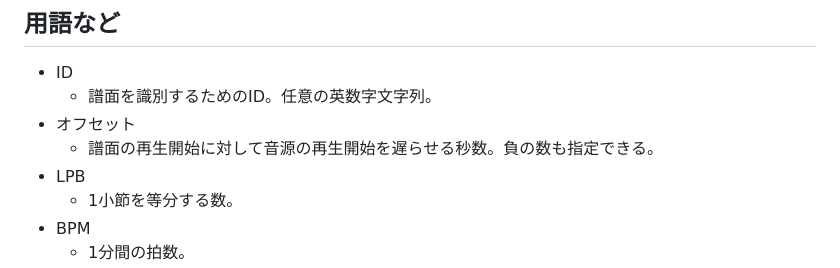
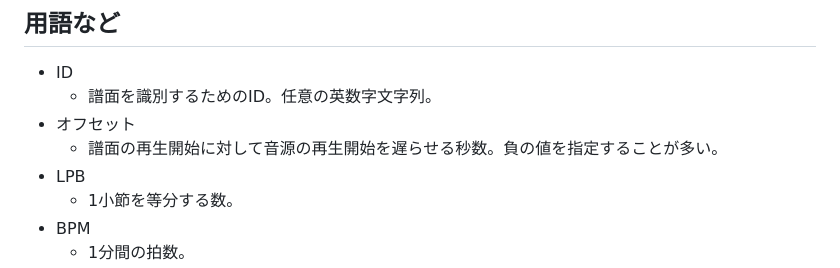
Before and after one commit to iwashi1649/ChartEditor, a Markdown page: README.md, the part around the change. Drawn GitHub-style.

```diff
--- a/README.md
+++ b/README.md
@@ -11,7 +11,7 @@ Mac→[こちら](https://drive.google.com/drive/folders/1zv9JD1nJiAAYpeTOMu8oAf
 - ID
     - 譜面を識別するためのID。任意の英数字文字列。
 - オフセット
-    - 譜面の再生開始に対して音源の再生開始を遅らせる秒数。負の数も指定できる。
+    - 譜面の再生開始に対して音源の再生開始を遅らせる秒数。負の値を指定することが多い。
 - LPB
     - 1小節を等分する数。
 - BPM
```
